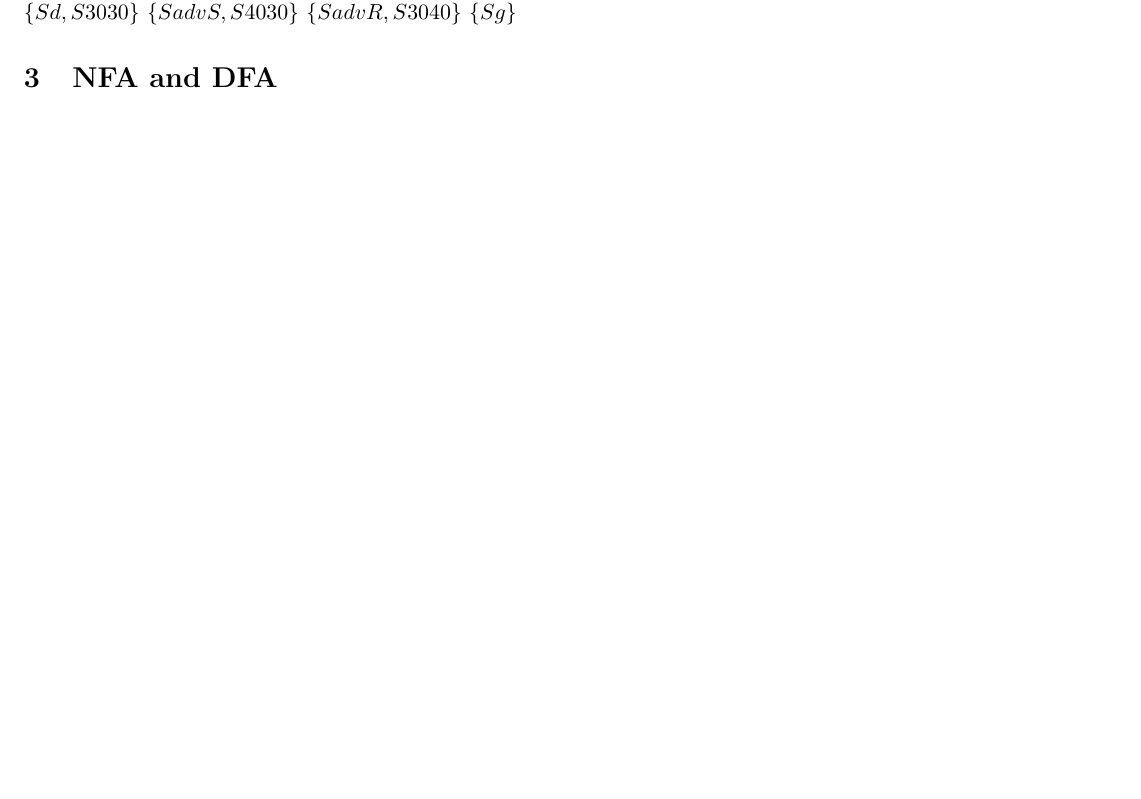
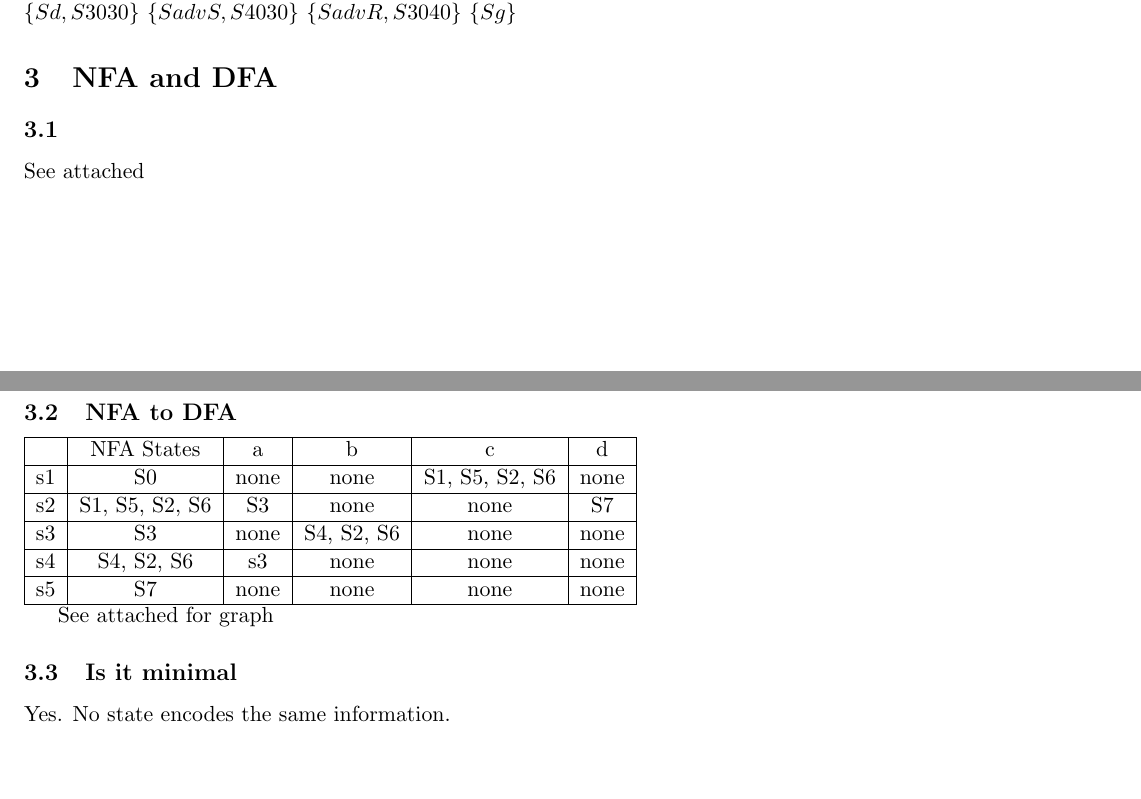
Before and after one commit to katiepru/homework, a LaTeX problem sheet (415/problem_sets/3/writeup.tex): part of the page before the commit and two parts of pages 1 and 2 of 2 after it, the two joined at a grey line, cut so that both start at the same text, the shorter picture padded with empty space. Compiled offline with pdfLaTeX.

Commit message:
done with hw3

```diff
--- a/415/problem_sets/3/writeup.tex
+++ b/415/problem_sets/3/writeup.tex
@@ -128,6 +128,30 @@ $\left\{
 
 \section{NFA and DFA}
 
+\subsection{}
 
+See attached
+
+\subsection{NFA to DFA}
+\begin{tabular}{| c | c | c | c | c | c |}
+    \hline
+    & NFA States & a & b & c & d\\
+    \hline
+    s1 & S0 & none & none & S1, S5, S2, S6 & none\\
+    \hline
+    s2 & S1, S5, S2, S6 & S3 & none & none & S7\\
+    \hline
+    s3 & S3 & none & S4, S2, S6 & none & none\\
+    \hline
+    s4 & S4, S2, S6 & s3 & none & none & none\\
+    \hline
+    s5 & S7 & none & none & none & none\\
+    \hline
+\end{tabular}
+
+See attached for graph
+
+\subsection{Is it minimal}
+Yes. No state encodes the same information.
 
 \end{document}
```
Also changed, not shown: 1 other file.
